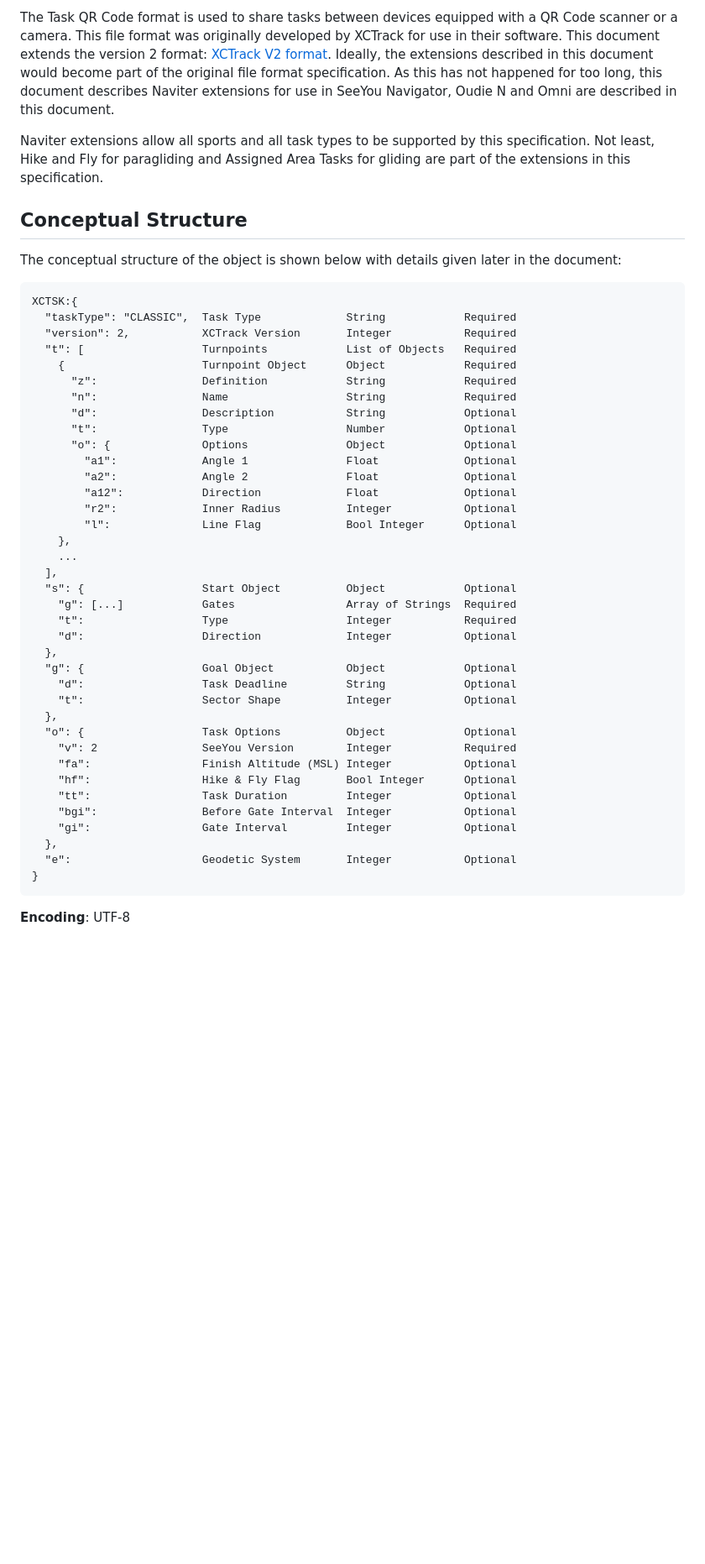
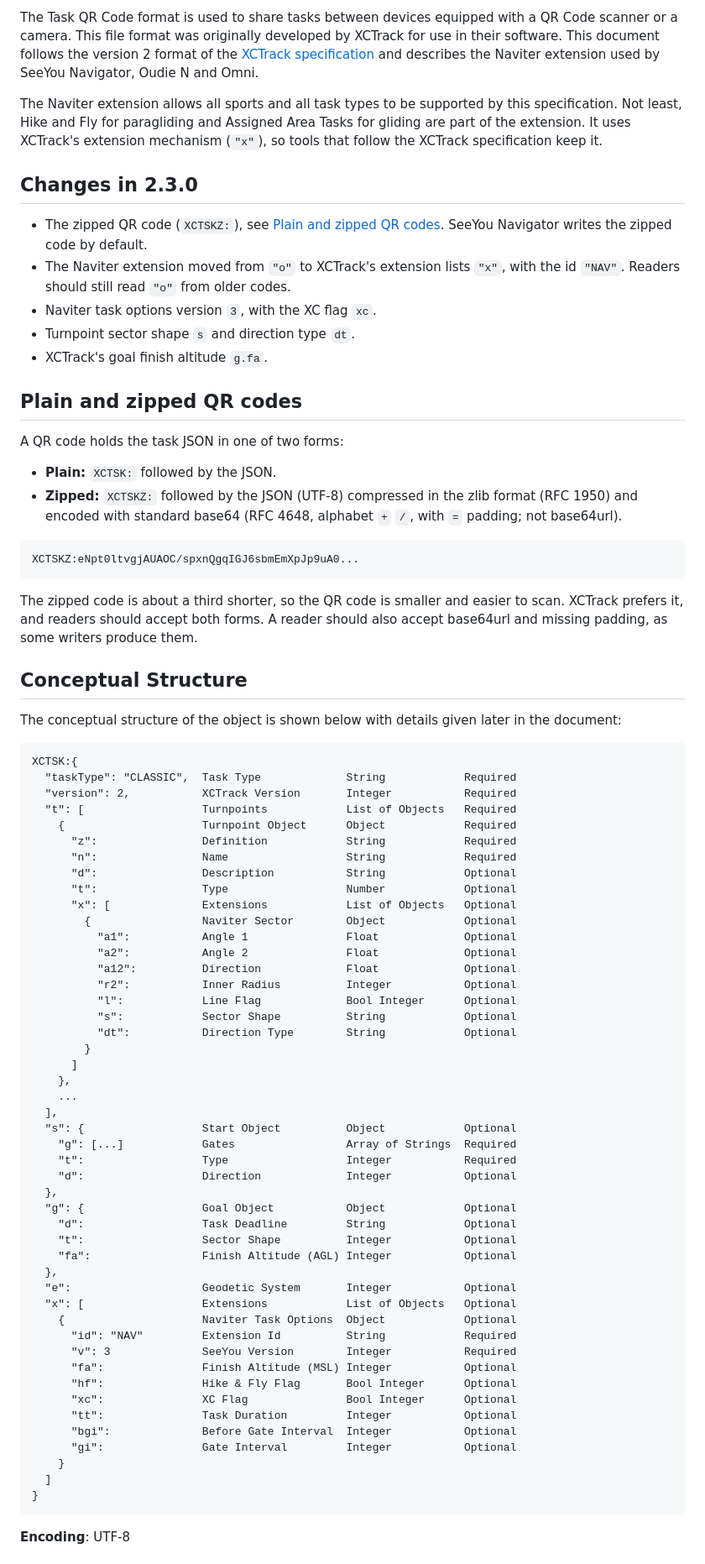
Before and after one commit to naviter/seeyou_file_formats, a Markdown page: SeeYou_Task_QR_Code.md, the part around one of its changes. Shown at 84% size. Drawn GitHub-style; blank space fills up the shorter version.

````diff
--- a/SeeYou_Task_QR_Code.md
+++ b/SeeYou_Task_QR_Code.md
@@ -13,8 +13,28 @@ footer: Page ${pageNo} of ${pageCount}
 
-The Task QR Code format is used to share tasks between devices equipped with a QR Code scanner or a camera. This file format was originally developed by XCTrack for use in their software. This document extends the version 2 format: [XCTrack V2 format](https://xctrack.org/Competition_Interfaces.html). Ideally, the extensions described in this document would become part of the original file format specification. As this has not happened for too long, this document describes Naviter extensions for use in SeeYou Navigator, Oudie N and Omni are described in this document.
+The Task QR Code format is used to share tasks between devices equipped with a QR Code scanner or a camera. This file format was originally developed by XCTrack for use in their software. This document follows the version 2 format of the [XCTrack specification](https://xctrack.org/Competition_Interfaces.html) and describes the Naviter extension used by SeeYou Navigator, Oudie N and Omni.
 
-Naviter extensions allow all sports and all task types to be supported by this specification. Not least, Hike and Fly for paragliding and Assigned Area Tasks for gliding are part of the extensions in this specification.
+The Naviter extension allows all sports and all task types to be supported by this specification. Not least, Hike and Fly for paragliding and Assigned Area Tasks for gliding are part of the extension. It uses XCTrack's extension mechanism (`"x"`), so tools that follow the XCTrack specification keep it.
 
+## Changes in 2.3.0
+
+- The zipped QR code (`XCTSKZ:`), see [Plain and zipped QR codes](#plain-and-zipped-qr-codes). SeeYou Navigator writes the zipped code by default.
+- The Naviter extension moved from `"o"` to XCTrack's extension lists `"x"`, with the id `"NAV"`. Readers should still read `"o"` from older codes.
+- Naviter task options version `3`, with the XC flag `xc`.
+- Turnpoint sector shape `s` and direction type `dt`.
+- XCTrack's goal finish altitude `g.fa`.
+
+## Plain and zipped QR codes
+
+A QR code holds the task JSON in one of two forms:
+
+- **Plain:** `XCTSK:` followed by the JSON.
+- **Zipped:** `XCTSKZ:` followed by the JSON (UTF-8) compressed in the zlib format (RFC 1950) and encoded with standard base64 (RFC 4648, alphabet `+` `/`, with `=` padding; not base64url).
+
+```
+XCTSKZ:eNpt0ltvgjAUAOC/spxnQgqIGJ6sbmEmXpJp9uA0...
+```
+
+The zipped code is about a third shorter, so the QR code is smaller and easier to scan. XCTrack prefers it, and readers should accept both forms. A reader should also accept base64url and missing padding, as some writers produce them.
 
 ## Conceptual Structure
 
@@ -30,12 +50,17 @@ XCTSK:{
       "n":                Name                  String            Required
       "d":                Description           String            Optional
       "t":                Type                  Number            Optional
-      "o": {              Options               Object            Optional
-        "a1":             Angle 1               Float             Optional
-        "a2":             Angle 2               Float             Optional
-        "a12":            Direction             Float             Optional
-        "r2":             Inner Radius          Integer           Optional
-        "l":              Line Flag             Bool Integer      Optional
+      "x": [              Extensions            List of Objects   Optional
+        {                 Naviter Sector        Object            Optional
+          "a1":           Angle 1               Float             Optional
+          "a2":           Angle 2               Float             Optional
+          "a12":          Direction             Float             Optional
+          "r2":           Inner Radius          Integer           Optional
+          "l":            Line Flag             Bool Integer      Optional
+          "s":            Sector Shape          String            Optional
+          "dt":           Direction Type        String            Optional
+        }
+      ]
     },
     ...
   ],
@@ -47,16 +72,21 @@ XCTSK:{
   "g": {                  Goal Object           Object            Optional
     "d":                  Task Deadline         String            Optional
     "t":                  Sector Shape          Integer           Optional
-  },
-  "o": {                  Task Options          Object            Optional
-    "v": 2                SeeYou Version        Integer           Required
-    "fa":                 Finish Altitude (MSL) Integer           Optional
-    "hf":                 Hike & Fly Flag       Bool Integer      Optional
-    "tt":                 Task Duration         Integer           Optional
-    "bgi":                Before Gate Interval  Integer           Optional
-    "gi":                 Gate Interval         Integer           Optional
+    "fa":                 Finish Altitude (AGL) Integer           Optional
   },
   "e":                    Geodetic System       Integer           Optional
+  "x": [                  Extensions            List of Objects   Optional
+    {                     Naviter Task Options  Object            Optional
+      "id": "NAV"         Extension Id          String            Required
+      "v": 3              SeeYou Version        Integer           Required
+      "fa":               Finish Altitude (MSL) Integer           Optional
+      "hf":               Hike & Fly Flag       Bool Integer      Optional
+      "xc":               XC Flag               Bool Integer      Optional
+      "tt":               Task Duration         Integer           Optional
+      "bgi":              Before Gate Interval  Integer           Optional
+      "gi":               Gate Interval         Integer           Optional
+    }
+  ]
 }
 ```
 
````
Also changed, not shown: other parts of SeeYou_Task_QR_Code.md (+102 -65 lines), images/ExampleQRCode.jpg (deleted), images/ExampleQRCodeZipped.png (added).
